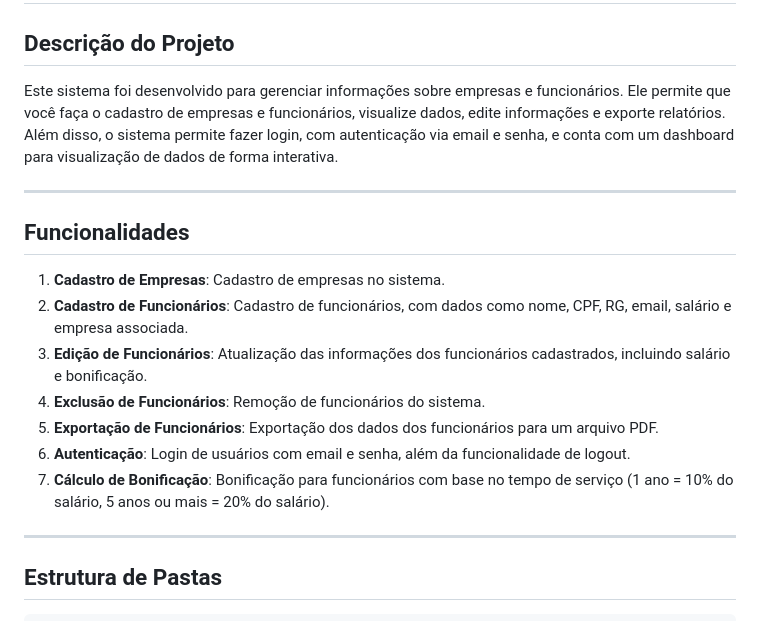
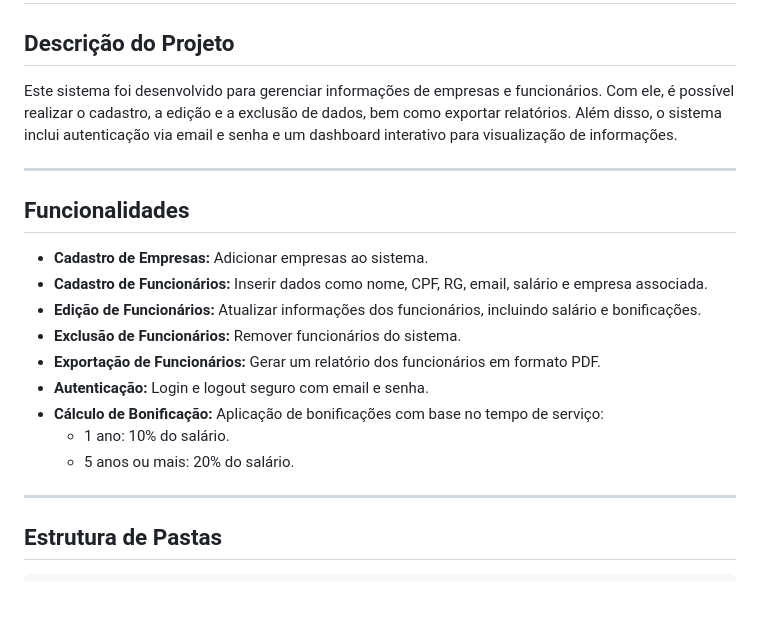
Before and after one commit to Elieverton6/Sistema-de-Controle-de-Funcionarios, a Markdown page: README.md, the part around one of its changes. Drawn GitHub-style; blank space fills up the shorter version.

```diff
--- a/README.md
+++ b/README.md
@@ -2,19 +2,21 @@
 
 ## Descrição do Projeto
 
-Este sistema foi desenvolvido para gerenciar informações sobre empresas e funcionários. Ele permite que você faça o cadastro de empresas e funcionários, visualize dados, edite informações e exporte relatórios. Além disso, o sistema permite fazer login, com autenticação via email e senha, e conta com um dashboard para visualização de dados de forma interativa.
+Este sistema foi desenvolvido para gerenciar informações de empresas e funcionários. Com ele, é possível realizar o cadastro, a edição e a exclusão de dados, bem como exportar relatórios. Além disso, o sistema inclui autenticação via email e senha e um dashboard interativo para visualização de informações.
 
 ---
 
 ## Funcionalidades
 
-1. **Cadastro de Empresas**: Cadastro de empresas no sistema.
-2. **Cadastro de Funcionários**: Cadastro de funcionários, com dados como nome, CPF, RG, email, salário e empresa associada.
-3. **Edição de Funcionários**: Atualização das informações dos funcionários cadastrados, incluindo salário e bonificação.
-4. **Exclusão de Funcionários**: Remoção de funcionários do sistema.
-5. **Exportação de Funcionários**: Exportação dos dados dos funcionários para um arquivo PDF.
-6. **Autenticação**: Login de usuários com email e senha, além da funcionalidade de logout.
-7. **Cálculo de Bonificação**: Bonificação para funcionários com base no tempo de serviço (1 ano = 10% do salário, 5 anos ou mais = 20% do salário).
+- **Cadastro de Empresas:** Adicionar empresas ao sistema.
+- **Cadastro de Funcionários:** Inserir dados como nome, CPF, RG, email, salário e empresa associada.
+- **Edição de Funcionários:** Atualizar informações dos funcionários, incluindo salário e bonificações.
+- **Exclusão de Funcionários:** Remover funcionários do sistema.
+- **Exportação de Funcionários:** Gerar um relatório dos funcionários em formato PDF.
+- **Autenticação:** Login e logout seguro com email e senha.
+- **Cálculo de Bonificação:** Aplicação de bonificações com base no tempo de serviço:
+  - 1 ano: 10% do salário.
+  - 5 anos ou mais: 20% do salário.
 
 ---
 
```
Also changed, not shown: other parts of README.md (+52 -49 lines).
